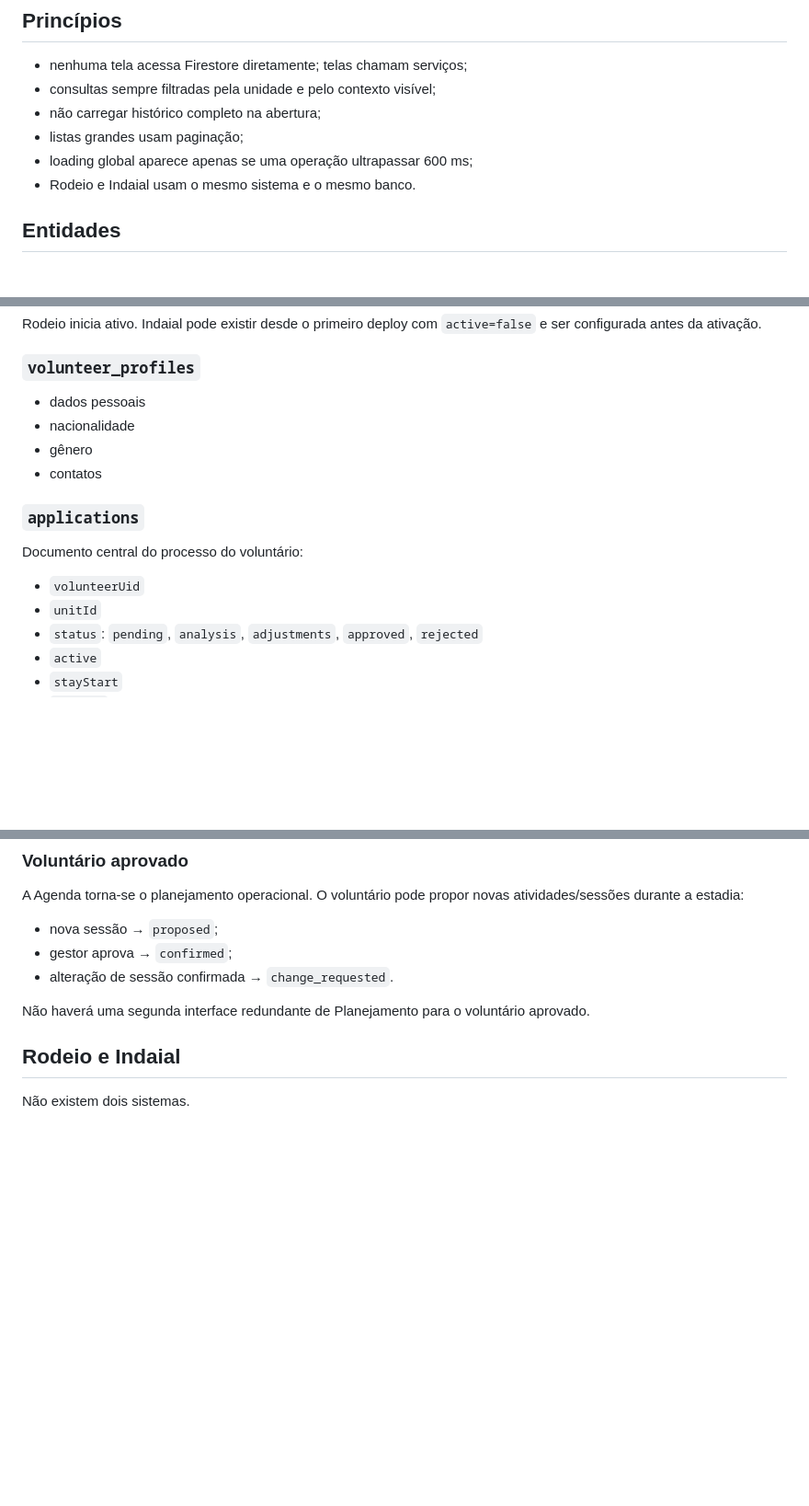
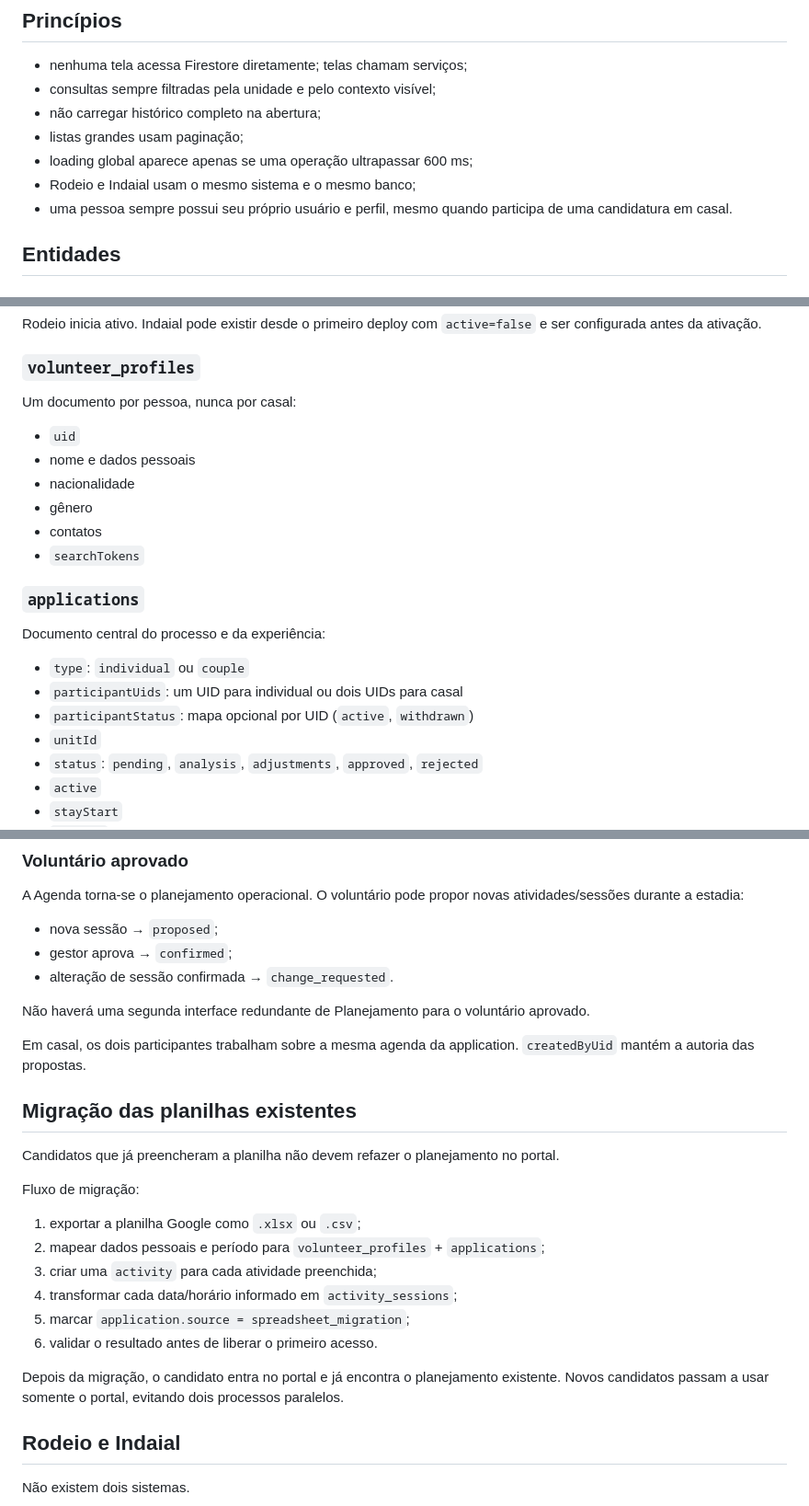
Before and after one commit to FernandeLuan/CasaDoOleiro, a Markdown page: BACKEND.md, 3 parts joined by grey strips. Shown at 92% size. Drawn GitHub-style; blank space fills up the shorter version.

Commit message:
Finalize couple and migration backend schema

```diff
--- a/BACKEND.md
+++ b/BACKEND.md
@@ -9,7 +9,8 @@ O frontend permanece estático no GitHub Pages. O backend será responsável por
 - não carregar histórico completo na abertura;
 - listas grandes usam paginação;
 - loading global aparece apenas se uma operação ultrapassar 600 ms;
-- Rodeio e Indaial usam o mesmo sistema e o mesmo banco.
+- Rodeio e Indaial usam o mesmo sistema e o mesmo banco;
+- uma pessoa sempre possui seu próprio usuário e perfil, mesmo quando participa de uma candidatura em casal.
 
 ## Entidades
 
@@ -30,15 +31,21 @@ O frontend permanece estático no GitHub Pages. O backend será responsável por
 Rodeio inicia ativo. Indaial pode existir desde o primeiro deploy com `active=false` e ser configurada antes da ativação.
 
 ### `volunteer_profiles`
-- dados pessoais
+Um documento por pessoa, nunca por casal:
+
+- `uid`
+- nome e dados pessoais
 - nacionalidade
 - gênero
 - contatos
+- `searchTokens`
 
 ### `applications`
-Documento central do processo do voluntário:
+Documento central do processo e da experiência:
 
-- `volunteerUid`
+- `type`: `individual` ou `couple`
+- `participantUids`: um UID para individual ou dois UIDs para casal
+- `participantStatus`: mapa opcional por UID (`active`, `withdrawn`)
 - `unitId`
 - `status`: `pending`, `analysis`, `adjustments`, `approved`, `rejected`
 - `active`
@@ -172,6 +193,23 @@ A Agenda torna-se o planejamento operacional. O voluntário pode propor novas at
 - alteração de sessão confirmada → `change_requested`.
 
 Não haverá uma segunda interface redundante de Planejamento para o voluntário aprovado.
+
+Em casal, os dois participantes trabalham sobre a mesma agenda da application. `createdByUid` mantém a autoria das propostas.
+
+## Migração das planilhas existentes
+
+Candidatos que já preencheram a planilha não devem refazer o planejamento no portal.
+
+Fluxo de migração:
+
+1. exportar a planilha Google como `.xlsx` ou `.csv`;
+2. mapear dados pessoais e período para `volunteer_profiles` + `applications`;
+3. criar uma `activity` para cada atividade preenchida;
+4. transformar cada data/horário informado em `activity_sessions`;
+5. marcar `application.source = spreadsheet_migration`;
+6. validar o resultado antes de liberar o primeiro acesso.
+
+Depois da migração, o candidato entra no portal e já encontra o planejamento existente. Novos candidatos passam a usar somente o portal, evitando dois processos paralelos.
 
 ## Rodeio e Indaial
 
```
Also changed, not shown: other parts of BACKEND.md (+16 -0 lines).
